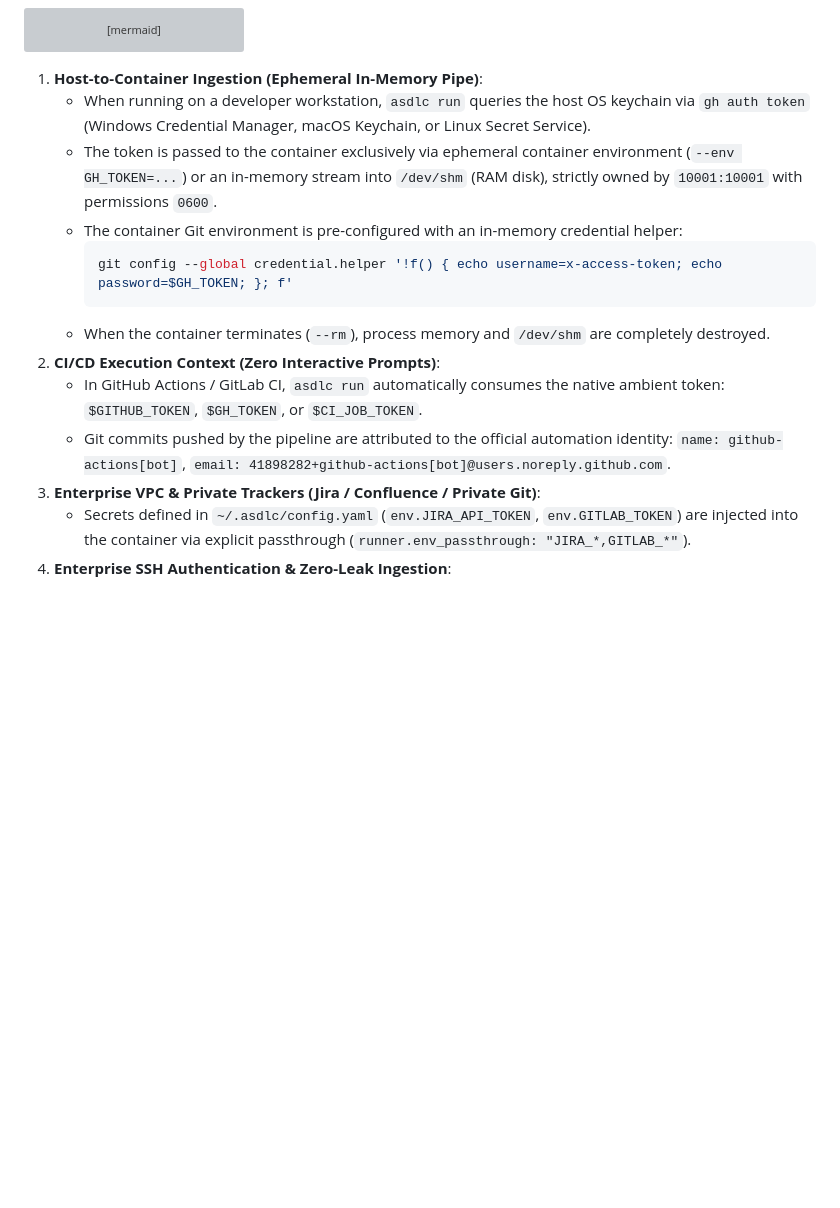
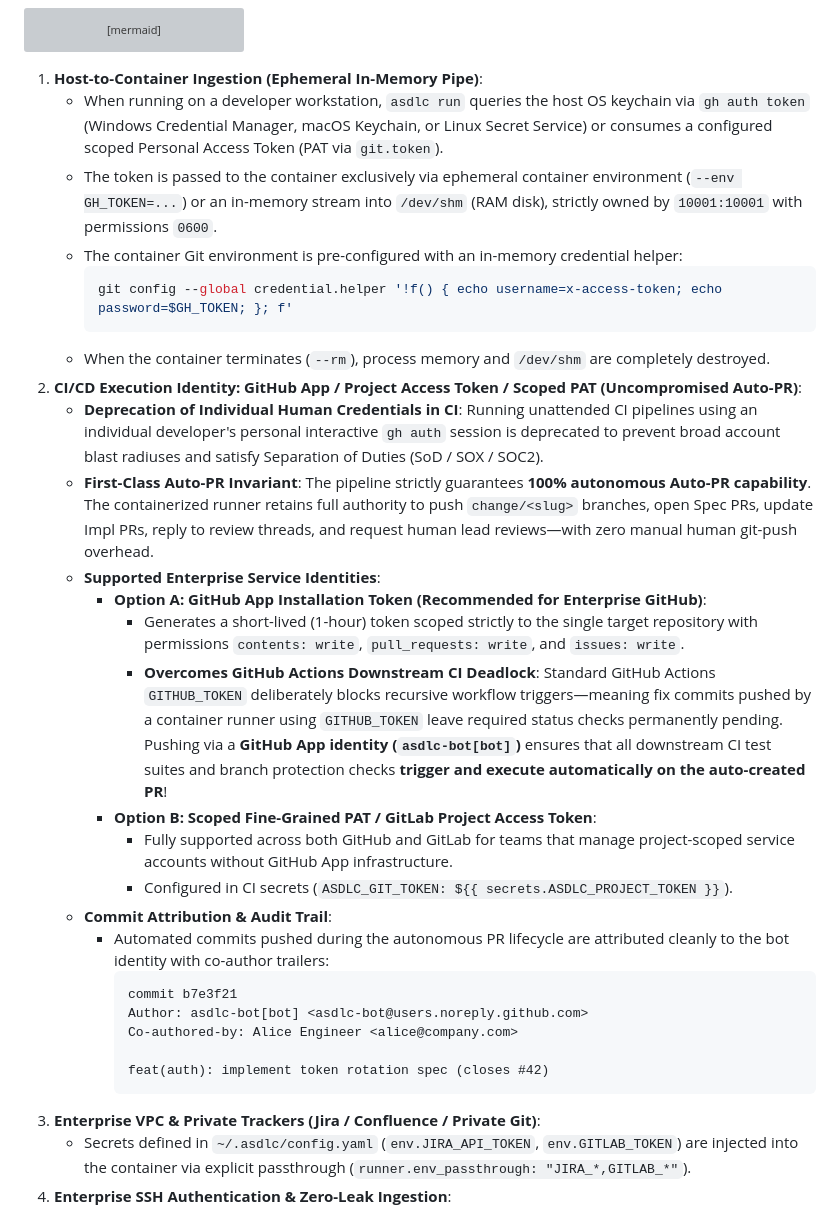
Before and after one commit to akjamie/agentic-sdlc, a Markdown page: docs/autonomous-pipeline.md, the part around one of its changes. GitHub-like rendering; blank space fills up the shorter version; grey boxes are pictures that could not be loaded.

Commit message:
docs: formalize GitHub App, Project Access Token and fine-grained PAT while guaranteeing 100% Auto-PR capability

````diff
--- a/docs/autonomous-pipeline.md
+++ b/docs/autonomous-pipeline.md
@@ -420,18 +420,32 @@ flowchart LR
 ```
 
 1. **Host-to-Container Ingestion (Ephemeral In-Memory Pipe)**:
-   - When running on a developer workstation, `asdlc run` queries the host OS keychain via `gh auth token` (Windows Credential Manager, macOS Keychain, or Linux Secret Service).
+   - When running on a developer workstation, `asdlc run` queries the host OS keychain via `gh auth token` (Windows Credential Manager, macOS Keychain, or Linux Secret Service) or consumes a configured scoped Personal Access Token (PAT via `git.token`).
    - The token is passed to the container exclusively via ephemeral container environment (`--env GH_TOKEN=...`) or an in-memory stream into `/dev/shm` (RAM disk), strictly owned by `10001:10001` with permissions `0600`.
    - The container Git environment is pre-configured with an in-memory credential helper:
      ```bash
      git config --global credential.helper '!f() { echo username=x-access-token; echo password=$GH_TOKEN; }; f'
      ```
    - When the container terminates (`--rm`), process memory and `/dev/shm` are completely destroyed.
-2. **CI/CD Execution Context (Zero Interactive Prompts)**:
-   - In GitHub Actions / GitLab CI, `asdlc run` automatically consumes the native ambient token:
-     `$GITHUB_TOKEN`, `$GH_TOKEN`, or `$CI_JOB_TOKEN`.
-   - Git commits pushed by the pipeline are attributed to the official automation identity:
-     `name: github-actions[bot]`, `email: 41898282+github-actions[bot]@users.noreply.github.com`.
+2. **CI/CD Execution Identity: GitHub App / Project Access Token / Scoped PAT (Uncompromised Auto-PR)**:
+   - **Deprecation of Individual Human Credentials in CI**: Running unattended CI pipelines using an individual developer's personal interactive `gh auth` session is deprecated to prevent broad account blast radiuses and satisfy Separation of Duties (SoD / SOX / SOC2).
+   - **First-Class Auto-PR Invariant**: The pipeline strictly guarantees **100% autonomous Auto-PR capability**. The containerized runner retains full authority to push `change/<slug>` branches, open Spec PRs, update Impl PRs, reply to review threads, and request human lead reviews—with zero manual human git-push overhead.
+   - **Supported Enterprise Service Identities**:
+     - **Option A: GitHub App Installation Token (Recommended for Enterprise GitHub)**:
+       - Generates a short-lived (1-hour) token scoped strictly to the single target repository with permissions `contents: write`, `pull_requests: write`, and `issues: write`.
+       - **Overcomes GitHub Actions Downstream CI Deadlock**: Standard GitHub Actions `GITHUB_TOKEN` deliberately blocks recursive workflow triggers—meaning fix commits pushed by a container runner using `GITHUB_TOKEN` leave required status checks permanently pending. Pushing via a **GitHub App identity (`asdlc-bot[bot]`)** ensures that all downstream CI test suites and branch protection checks **trigger and execute automatically on the auto-created PR**!
+     - **Option B: Scoped Fine-Grained PAT / GitLab Project Access Token**:
+       - Fully supported across both GitHub and GitLab for teams that manage project-scoped service accounts without GitHub App infrastructure.
+       - Configured in CI secrets (`ASDLC_GIT_TOKEN: ${{ secrets.ASDLC_PROJECT_TOKEN }}`).
+   - **Commit Attribution & Audit Trail**:
+     - Automated commits pushed during the autonomous PR lifecycle are attributed cleanly to the bot identity with co-author trailers:
+       ```git
+       commit b7e3f21
+       Author: asdlc-bot[bot] <asdlc-bot@users.noreply.github.com>
+       Co-authored-by: Alice Engineer <alice@company.com>
+
+       feat(auth): implement token rotation spec (closes #42)
+       ```
 3. **Enterprise VPC & Private Trackers (Jira / Confluence / Private Git)**:
    - Secrets defined in `~/.asdlc/config.yaml` (`env.JIRA_API_TOKEN`, `env.GITLAB_TOKEN`) are injected into the container via explicit passthrough (`runner.env_passthrough: "JIRA_*,GITLAB_*"`).
 4. **Enterprise SSH Authentication & Zero-Leak Ingestion**:
````
Also changed, not shown: other parts of docs/autonomous-pipeline.md (+16 -4 lines).
